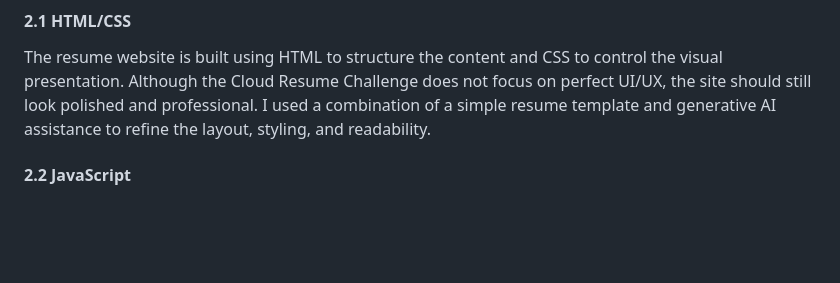
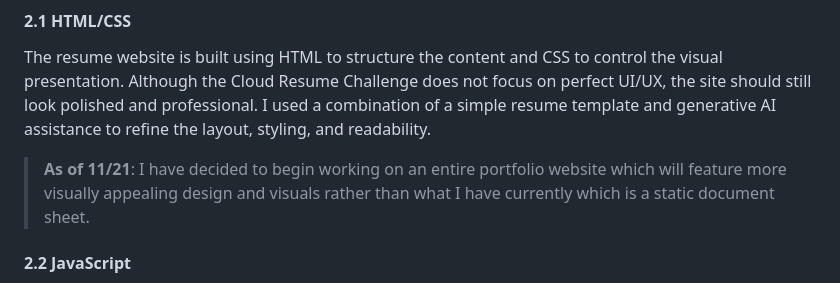
Before and after one commit to knguyenOS/aws-cloud-resume-challenge, a Markdown page: README.md, the part around the change printed below. GitHub-like rendering; blank space fills up the shorter version.

Commit message:
Add note about upcoming portfolio website
Updated README to reflect plans for a portfolio website.

```diff
--- a/README.md
+++ b/README.md
@@ -51,6 +51,8 @@ Build the visual representation of resume using plain HTML, CSS and JavaScript.
 #### 2.1 HTML/CSS
 The resume website is built using HTML to structure the content and CSS to control the visual presentation. Although the Cloud Resume Challenge does not focus on perfect UI/UX, the site should still look polished and professional. I used a combination of a simple resume template and generative AI assistance to refine the layout, styling, and readability.
 
+> **As of 11/21**: I have decided to begin working on an entire portfolio website which will feature more visually appealing design and visuals rather than what I have currently which is a static document sheet.
+
 #### 2.2 JavaScript
 JavaScript will be used to specifically implement the visitor counter feature. A small script sends a request to the backend API to retrieve and update the number of views stored in DynamoDB. This will demonstrate how the front-end can interact with AWS services using asynchronous HTTP calls. The updated count is then displayed directly on the webpage.
 
```
Also changed, not shown: other parts of README.md (+1 -1 lines).
